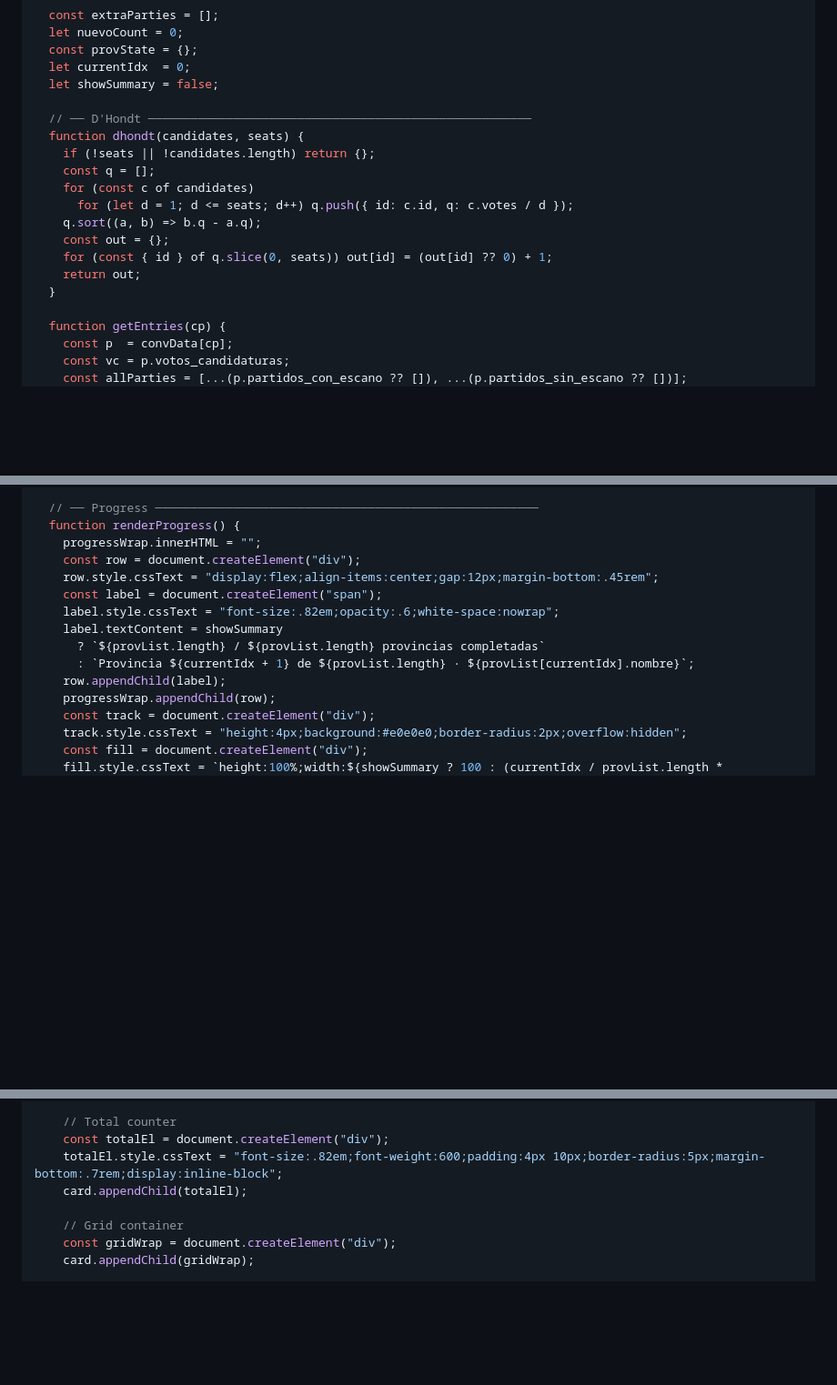
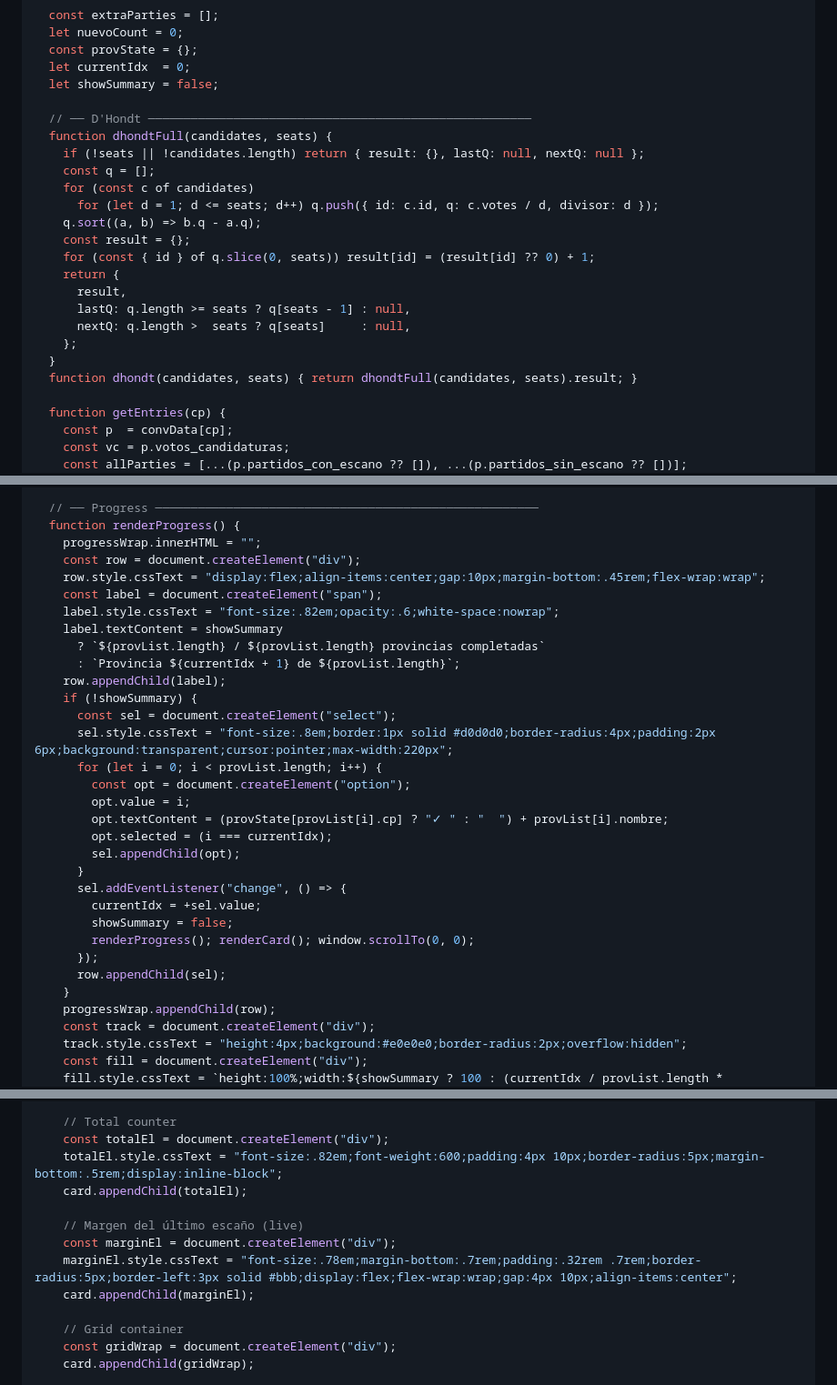
Before and after one commit to parrafernandezrodrigo-max/mapa_electoral_spain, a Markdown page: frontend/src/estimador.md, 3 parts joined by grey strips. Shown at 91% size. Drawn GitHub-style; blank space fills up the shorter version.

```diff
--- a/frontend/src/estimador.md
+++ b/frontend/src/estimador.md
@@ -124,16 +124,21 @@ const mainEl = (() => {
   let showSummary = false;
 
   // ── D'Hondt ──────────────────────────────────────────────────────
-  function dhondt(candidates, seats) {
-    if (!seats || !candidates.length) return {};
+  function dhondtFull(candidates, seats) {
+    if (!seats || !candidates.length) return { result: {}, lastQ: null, nextQ: null };
     const q = [];
     for (const c of candidates)
-      for (let d = 1; d <= seats; d++) q.push({ id: c.id, q: c.votes / d });
+      for (let d = 1; d <= seats; d++) q.push({ id: c.id, q: c.votes / d, divisor: d });
     q.sort((a, b) => b.q - a.q);
-    const out = {};
-    for (const { id } of q.slice(0, seats)) out[id] = (out[id] ?? 0) + 1;
-    return out;
+    const result = {};
+    for (const { id } of q.slice(0, seats)) result[id] = (result[id] ?? 0) + 1;
+    return {
+      result,
+      lastQ: q.length >= seats ? q[seats - 1] : null,
+      nextQ: q.length >  seats ? q[seats]     : null,
+    };
   }
+  function dhondt(candidates, seats) { return dhondtFull(candidates, seats).result; }
 
   function getEntries(cp) {
     const p  = convData[cp];
@@ -419,13 +452,30 @@ const mainEl = (() => {
   function renderProgress() {
     progressWrap.innerHTML = "";
     const row = document.createElement("div");
-    row.style.cssText = "display:flex;align-items:center;gap:12px;margin-bottom:.45rem";
+    row.style.cssText = "display:flex;align-items:center;gap:10px;margin-bottom:.45rem;flex-wrap:wrap";
     const label = document.createElement("span");
     label.style.cssText = "font-size:.82em;opacity:.6;white-space:nowrap";
     label.textContent = showSummary
       ? `${provList.length} / ${provList.length} provincias completadas`
-      : `Provincia ${currentIdx + 1} de ${provList.length} · ${provList[currentIdx].nombre}`;
+      : `Provincia ${currentIdx + 1} de ${provList.length}`;
     row.appendChild(label);
+    if (!showSummary) {
+      const sel = document.createElement("select");
+      sel.style.cssText = "font-size:.8em;border:1px solid #d0d0d0;border-radius:4px;padding:2px 6px;background:transparent;cursor:pointer;max-width:220px";
+      for (let i = 0; i < provList.length; i++) {
+        const opt = document.createElement("option");
+        opt.value = i;
+        opt.textContent = (provState[provList[i].cp] ? "✓ " : "  ") + provList[i].nombre;
+        opt.selected = (i === currentIdx);
+        sel.appendChild(opt);
+      }
+      sel.addEventListener("change", () => {
+        currentIdx = +sel.value;
+        showSummary = false;
+        renderProgress(); renderCard(); window.scrollTo(0, 0);
+      });
+      row.appendChild(sel);
+    }
     progressWrap.appendChild(row);
     const track = document.createElement("div");
     track.style.cssText = "height:4px;background:#e0e0e0;border-radius:2px;overflow:hidden";
@@ -510,8 +560,13 @@ const mainEl = (() => {
 
     // Total counter
     const totalEl = document.createElement("div");
-    totalEl.style.cssText = "font-size:.82em;font-weight:600;padding:4px 10px;border-radius:5px;margin-bottom:.7rem;display:inline-block";
+    totalEl.style.cssText = "font-size:.82em;font-weight:600;padding:4px 10px;border-radius:5px;margin-bottom:.5rem;display:inline-block";
     card.appendChild(totalEl);
+
+    // Margen del último escaño (live)
+    const marginEl = document.createElement("div");
+    marginEl.style.cssText = "font-size:.78em;margin-bottom:.7rem;padding:.32rem .7rem;border-radius:5px;border-left:3px solid #bbb;display:flex;flex-wrap:wrap;gap:4px 10px;align-items:center";
+    card.appendChild(marginEl);
 
     // Grid container
     const gridWrap = document.createElement("div");
```
Also changed, not shown: other parts of frontend/src/estimador.md (+61 -2 lines).
